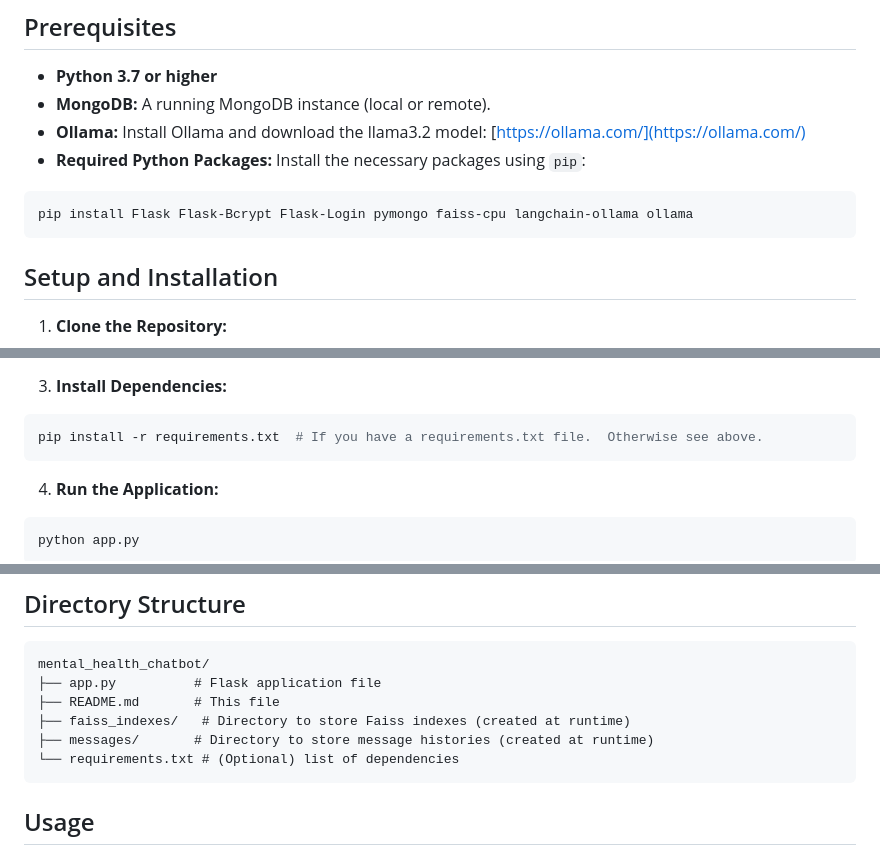
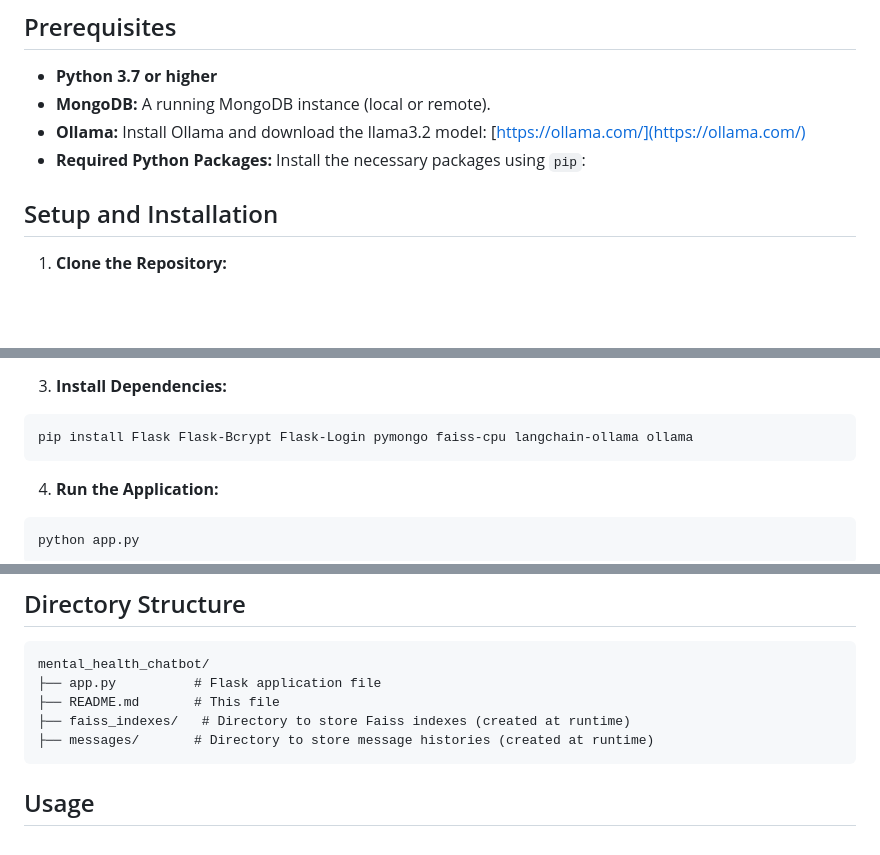
Before and after one commit to Feininon/Echo-Care, a Markdown page: README.md, 3 parts joined by grey strips. GitHub-like rendering; blank space fills up the shorter version.

````diff
--- a/README.md
+++ b/README.md
@@ -34,10 +34,6 @@ resources.
 *   **Ollama:**  Install Ollama and download the llama3.2 model: [https://ollama.com/](https://ollama.com/)
 *   **Required Python Packages:**  Install the necessary packages using `pip`:
 
-```bash
-pip install Flask Flask-Bcrypt Flask-Login pymongo faiss-cpu langchain-ollama ollama
-```
-
 ## Setup and Installation
 
 1.  **Clone the Repository:**
@@ -56,7 +52,7 @@ and uses the database "mental\_health\_chatbot".
 3.  **Install Dependencies:**
 
 ```bash
-pip install -r requirements.txt  # If you have a requirements.txt file.  Otherwise see above.
+pip install Flask Flask-Bcrypt Flask-Login pymongo faiss-cpu langchain-ollama ollama
 ```
 
 4.  **Run the Application:**
@@ -75,7 +71,6 @@ mental_health_chatbot/
 ├── README.md       # This file
 ├── faiss_indexes/   # Directory to store Faiss indexes (created at runtime)
 ├── messages/       # Directory to store message histories (created at runtime)
-└── requirements.txt # (Optional) list of dependencies
 ```
 
 ## Usage
````
